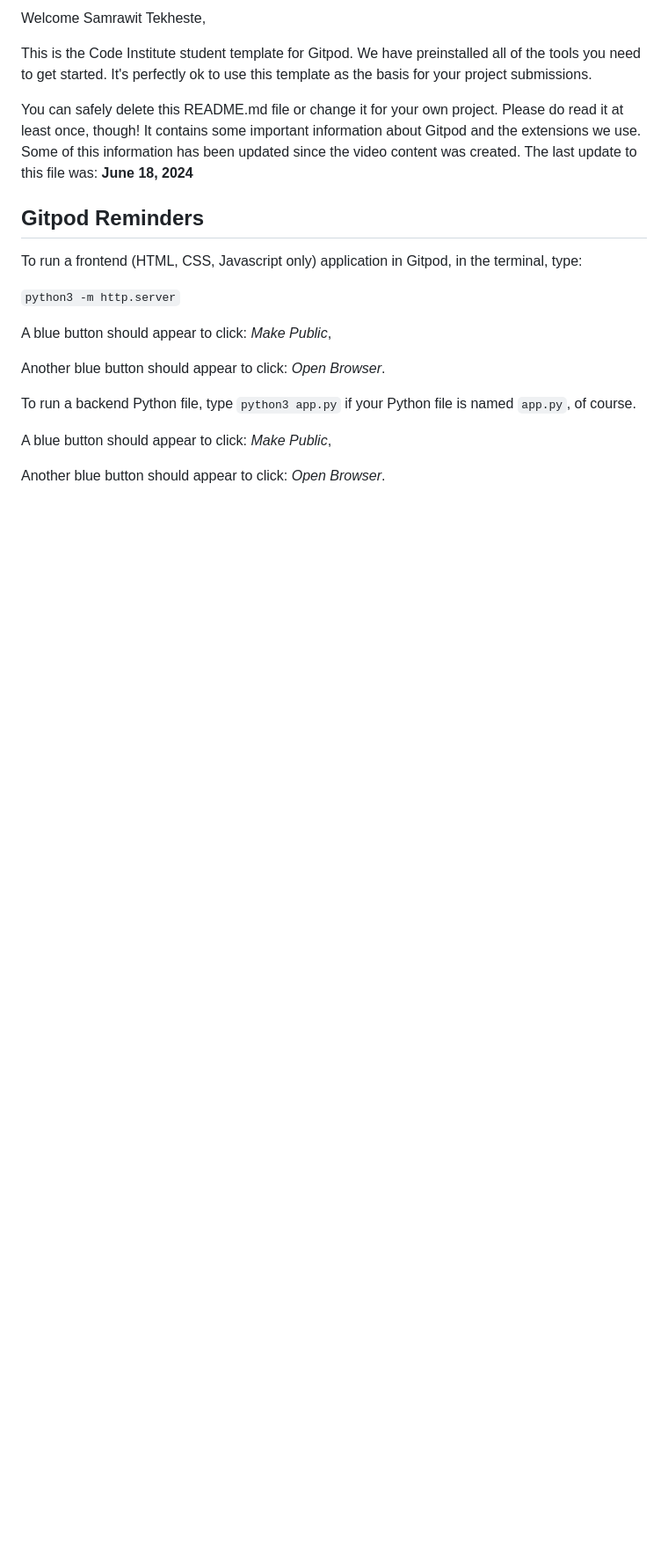
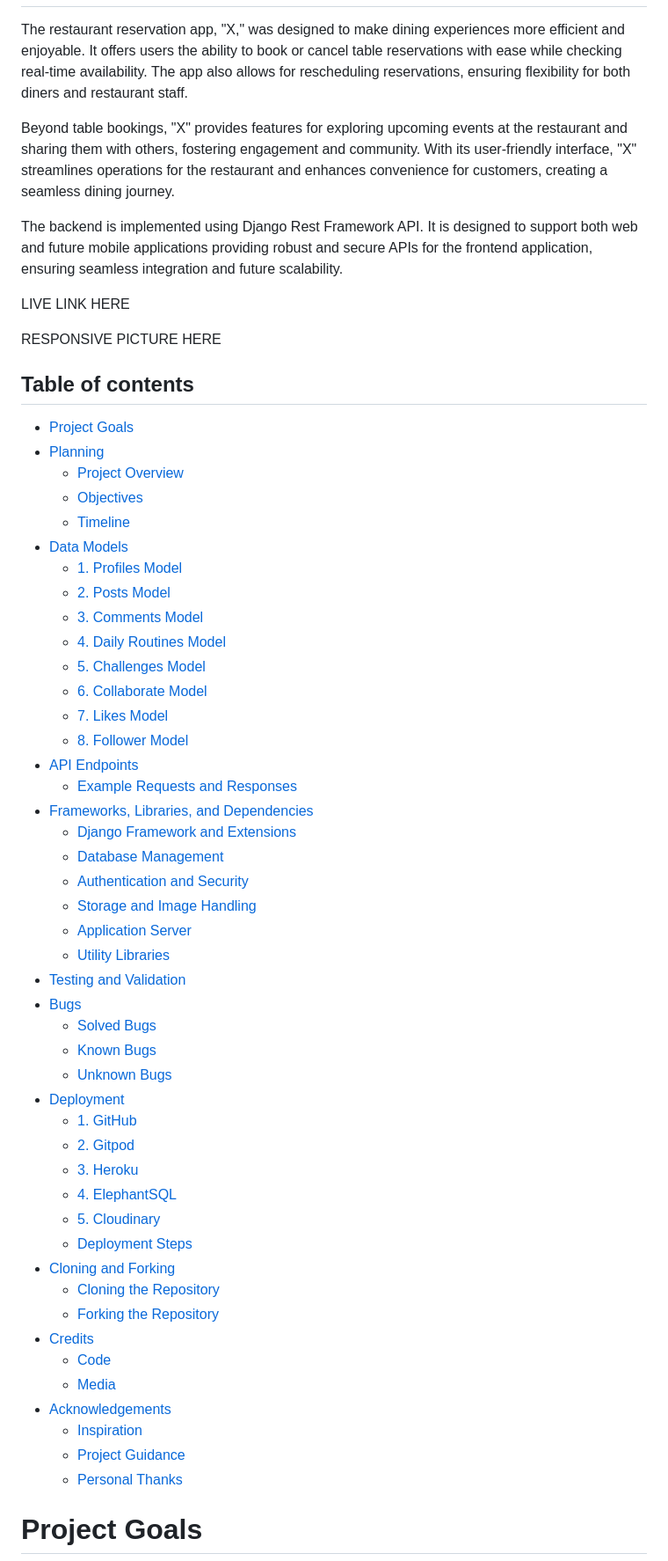
Before and after one commit to Sammy92dec/boky-pp4, a Markdown page: README.md, the part around the change printed below. Shown: that part at 88% size. GitHub-like rendering; blank space fills up the shorter version.

```diff
--- a/README.md
+++ b/README.md
@@ -2,23 +2,64 @@
 
-Welcome Samrawit Tekheste,
 
-This is the Code Institute student template for Gitpod. We have preinstalled all of the tools you need to get started. It's perfectly ok to use this template as the basis for your project submissions.
 
-You can safely delete this README.md file or change it for your own project. Please do read it at least once, though! It contains some important information about Gitpod and the extensions we use. Some of this information has been updated since the video content was created. The last update to this file was: **June 18, 2024**
+The restaurant reservation app, "X," was designed to make dining experiences more efficient and enjoyable. It offers users the ability to book or cancel table reservations with ease while checking real-time availability. The app also allows for rescheduling reservations, ensuring flexibility for both diners and restaurant staff.
 
-## Gitpod Reminders
+Beyond table bookings, "X" provides features for exploring upcoming events at the restaurant and sharing them with others, fostering engagement and community. With its user-friendly interface, "X" streamlines operations for the restaurant and enhances convenience for customers, creating a seamless dining journey.
 
-To run a frontend (HTML, CSS, Javascript only) application in Gitpod, in the terminal, type:
+The backend is implemented using Django Rest Framework API. It is designed to support both web and future mobile applications providing robust and secure APIs for the frontend application, ensuring seamless integration and future scalability.
 
-`python3 -m http.server`
 
-A blue button should appear to click: _Make Public_,
+LIVE LINK HERE
 
-Another blue button should appear to click: _Open Browser_.
+RESPONSIVE PICTURE HERE
 
-To run a backend Python file, type `python3 app.py` if your Python file is named `app.py`, of course.
+## Table of contents
 
-A blue button should appear to click: _Make Public_,
+- [Project Goals](#project-goals)
+- [Planning](#planning)
+  - [Project Overview](#project-overview)
+  - [Objectives](#objectives)
+  - [Timeline](#timeline)
+- [Data Models](#data-models)
+  - [1. Profiles Model](#1-profiles-model)
+  - [2. Posts Model](#2-posts-model)
+  - [3. Comments Model](#3-comments-model)
+  - [4. Daily Routines Model](#4-daily-routines-model)
+  - [5. Challenges Model](#5-challenges-model)
+  - [6. Collaborate Model](#6-collaborate-model)
+  - [7. Likes Model](#7-likes-model)
+  - [8. Follower Model](#8-follower-model)
+- [API Endpoints](#api-endpoints)
+  - [Example Requests and Responses](#example-requests-and-responses)
+- [Frameworks, Libraries, and Dependencies](#frameworks-libraries-and-dependencies)
+  - [Django Framework and Extensions](#django-framework-and-extensions)
+  - [Database Management](#database-management)
+  - [Authentication and Security](#authentication-and-security)
+  - [Storage and Image Handling](#storage-and-image-handling)
+  - [Application Server](#application-server)
+  - [Utility Libraries](#utility-libraries)
+- [Testing and Validation](#testing-and-validation)
+- [Bugs](#bugs)
+  - [Solved Bugs](#solved-bugs)
+  - [Known Bugs](#known-bugs)
+  - [Unknown Bugs](#unknown-bugs)
+- [Deployment](#deployment)
+  - [1. GitHub](#1-github)
+  - [2. Gitpod](#2-gitpod)
+  - [3. Heroku](#3-heroku)
+  - [4. ElephantSQL](#4-elephantsql)
+  - [5. Cloudinary](#5-cloudinary)
+  - [Deployment Steps](#deployment-steps)
+- [Cloning and Forking](#cloning-and-forking)
+  - [Cloning the Repository](#cloning-the-repository)
+  - [Forking the Repository](#forking-the-repository)
+- [Credits](#credits)
+  - [Code](#code)
+  - [Media](#media)
+- [Acknowledgements](#acknowledgements)
+  - [Inspiration](#inspiration)
+  - [Project Guidance](#project-guidance)
+  - [Personal Thanks](#personal-thanks)
 
-Another blue button should appear to click: _Open Browser_.
+# Project Goals
 
```
Also changed, not shown: other parts of README.md (+45 -107 lines), static/images/readme-images/Skärmbild 2024-12-06 093418.jpg (added), 19 other files.
